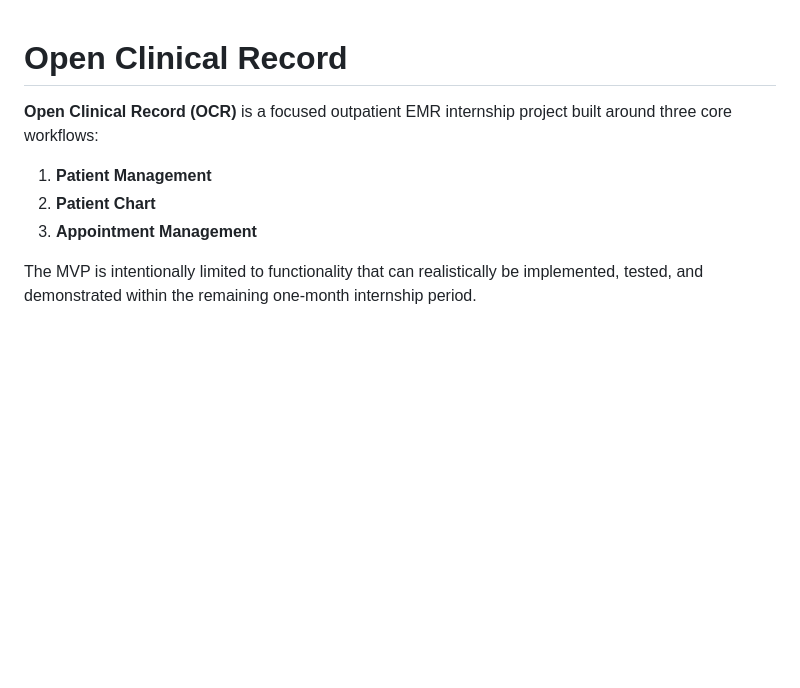
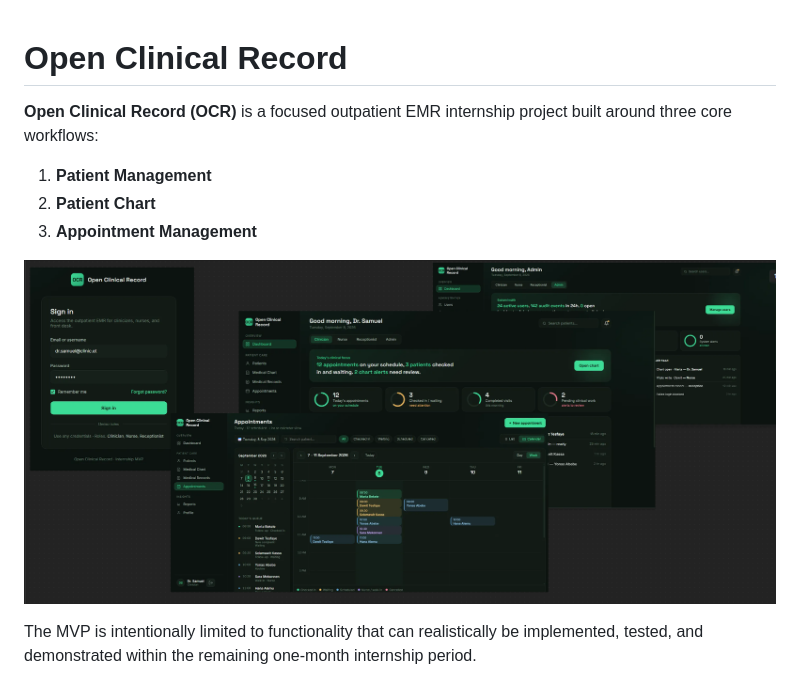
Before and after one commit to elan-thinks/open-clinical-record, a Markdown page: README.md, the part around the change. Drawn GitHub-style; pictures changed too: image.png (added); blank space fills up the shorter version.

```diff
--- a/README.md
+++ b/README.md
@@ -1,10 +1,14 @@
 # Open Clinical Record
+
+
 
 **Open Clinical Record (OCR)** is a focused outpatient EMR internship project built around three core workflows:
 
 1. **Patient Management**
 2. **Patient Chart**
 3. **Appointment Management**
+
+![alt text](image.png)
 
 The MVP is intentionally limited to functionality that can realistically be implemented, tested, and demonstrated within the remaining one-month internship period.
 
```
